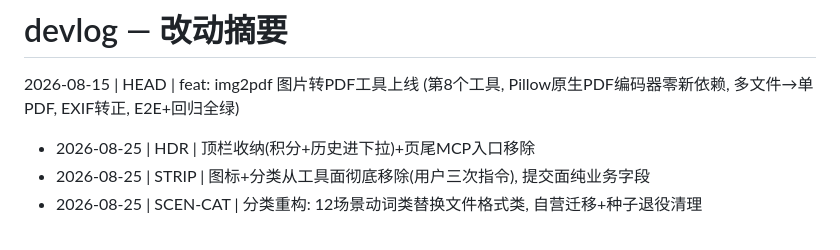
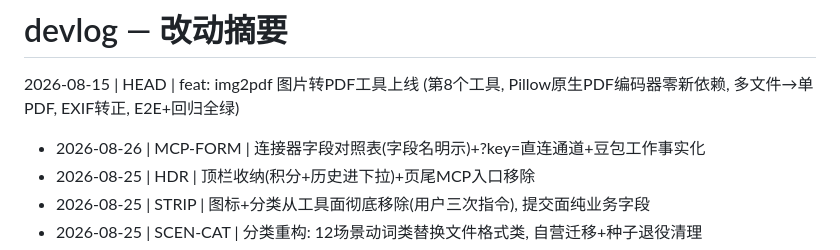
Before and after one commit to samelabs/FlashShare, a Markdown page: devlog.md, the part around the change. GitHub-like rendering.

Commit message:
devlog: MCP连接器字段表

```diff
--- a/devlog.md
+++ b/devlog.md
@@ -1,6 +1,7 @@
 # devlog — 改动摘要
 
 2026-08-15 | HEAD | feat: img2pdf 图片转PDF工具上线 (第8个工具, Pillow原生PDF编码器零新依赖, 多文件→单PDF, EXIF转正, E2E+回归全绿)
+- 2026-08-26 | MCP-FORM | 连接器字段对照表(字段名明示)+?key=直连通道+豆包工作事实化
 - 2026-08-25 | HDR | 顶栏收纳(积分+历史进下拉)+页尾MCP入口移除
 - 2026-08-25 | STRIP | 图标+分类从工具面彻底移除(用户三次指令), 提交面纯业务字段
 - 2026-08-25 | SCEN-CAT | 分类重构: 12场景动词类替换文件格式类, 自营迁移+种子退役清理
```
